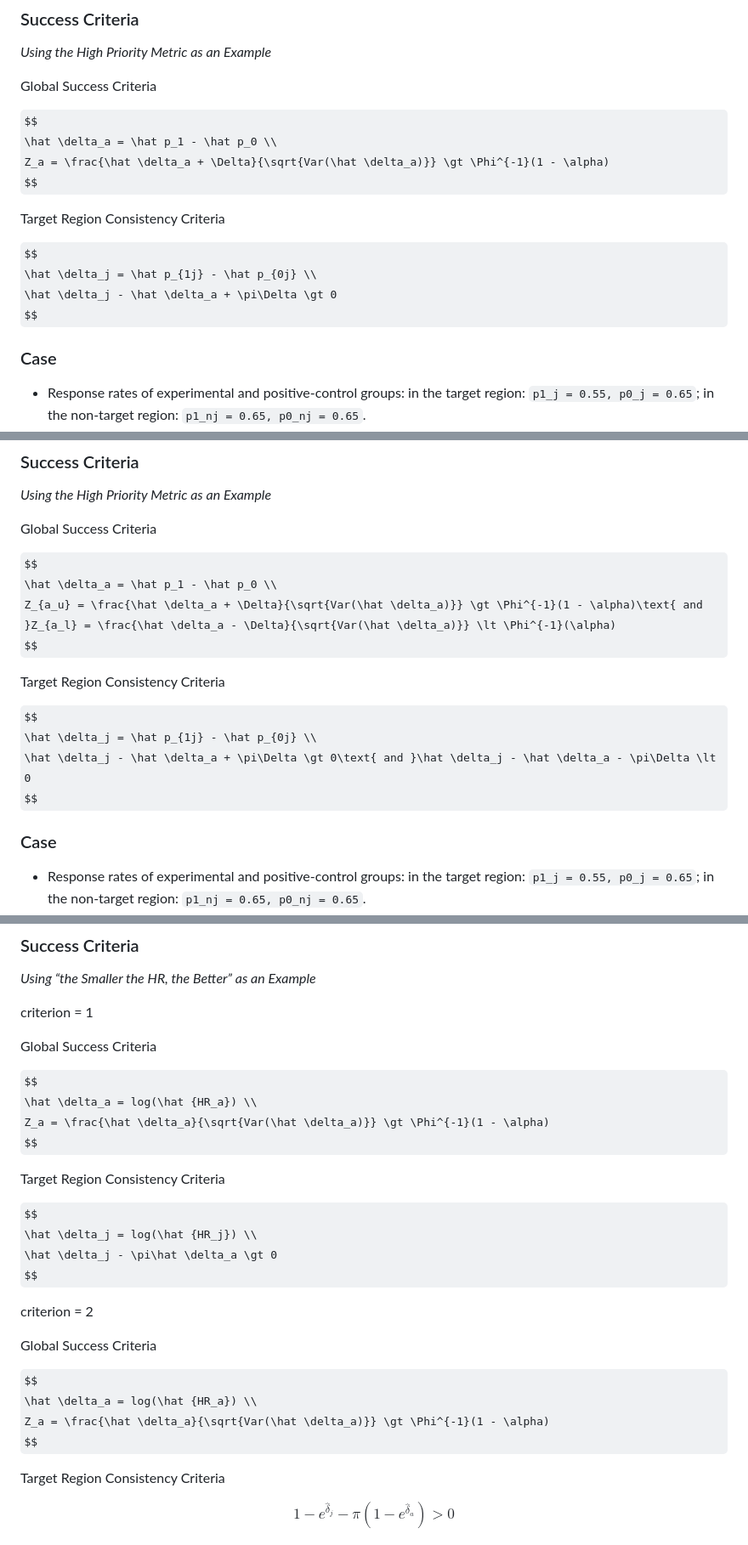
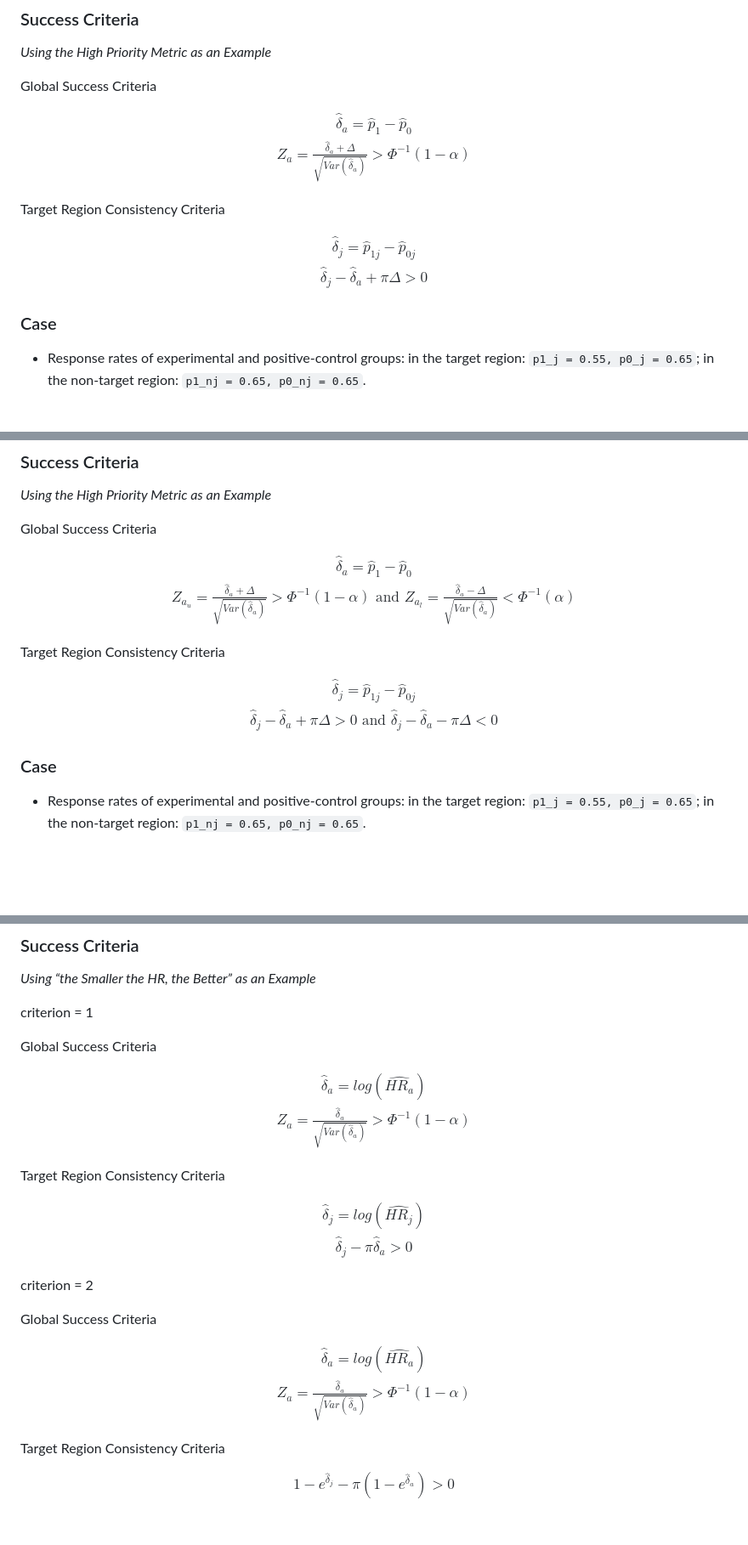
Before and after one commit to zhihao-pku/SSmRCT, a Markdown page: README.md, 3 parts joined by grey strips. Shown: that part at 85% size. GitHub-like rendering; some formulas as TeX source; blank space fills up the shorter version.

```diff
--- a/README.md
+++ b/README.md
@@ -497,15 +497,19 @@ p7
 Global Success Criteria
 
 $$
+\begin{gather*}
 \hat \delta_a = \hat p_1 - \hat p_0 \\
 Z_a = \frac{\hat \delta_a + \Delta}{\sqrt{Var(\hat \delta_a)}} \gt \Phi^{-1}(1 - \alpha)
+\end{gather*}
 $$
 
 Target Region Consistency Criteria
 
 $$
+\begin{gather*}
 \hat \delta_j = \hat p_{1j} - \hat p_{0j} \\
 \hat \delta_j - \hat \delta_a + \pi\Delta \gt 0
+\end{gather*}
 $$
 
 ### Case
@@ -569,15 +573,19 @@ p8
 Global Success Criteria
 
 $$
+\begin{gather*}
 \hat \delta_a = \hat p_1 - \hat p_0 \\
 Z_{a_u} = \frac{\hat \delta_a + \Delta}{\sqrt{Var(\hat \delta_a)}} \gt \Phi^{-1}(1 - \alpha)\text{ and }Z_{a_l} = \frac{\hat \delta_a - \Delta}{\sqrt{Var(\hat \delta_a)}} \lt \Phi^{-1}(\alpha)
+\end{gather*}
 $$
 
 Target Region Consistency Criteria
 
 $$
+\begin{gather*}
 \hat \delta_j = \hat p_{1j} - \hat p_{0j} \\
 \hat \delta_j - \hat \delta_a + \pi\Delta \gt 0\text{ and }\hat \delta_j - \hat \delta_a - \pi\Delta \lt 0
+\end{gather*}
 $$
 
 ### Case
@@ -864,15 +882,19 @@ criterion = 1
 Global Success Criteria
 
 $$
+\begin{gather*}
 \hat \delta_a = log(\hat {HR_a}) \\
 Z_a = \frac{\hat \delta_a}{\sqrt{Var(\hat \delta_a)}} \gt \Phi^{-1}(1 - \alpha)
+\end{gather*}
 $$
 
 Target Region Consistency Criteria
 
 $$
+\begin{gather*}
 \hat \delta_j = log(\hat {HR_j}) \\
 \hat \delta_j - \pi\hat \delta_a \gt 0
+\end{gather*}
 $$
 
 criterion = 2
@@ -880,8 +902,10 @@ criterion = 2
 Global Success Criteria
 
 $$
+\begin{gather*}
 \hat \delta_a = log(\hat {HR_a}) \\
 Z_a = \frac{\hat \delta_a}{\sqrt{Var(\hat \delta_a)}} \gt \Phi^{-1}(1 - \alpha)
+\end{gather*}
 $$
 
 Target Region Consistency Criteria
```
Also changed, not shown: other parts of README.md (+30 -0 lines).
